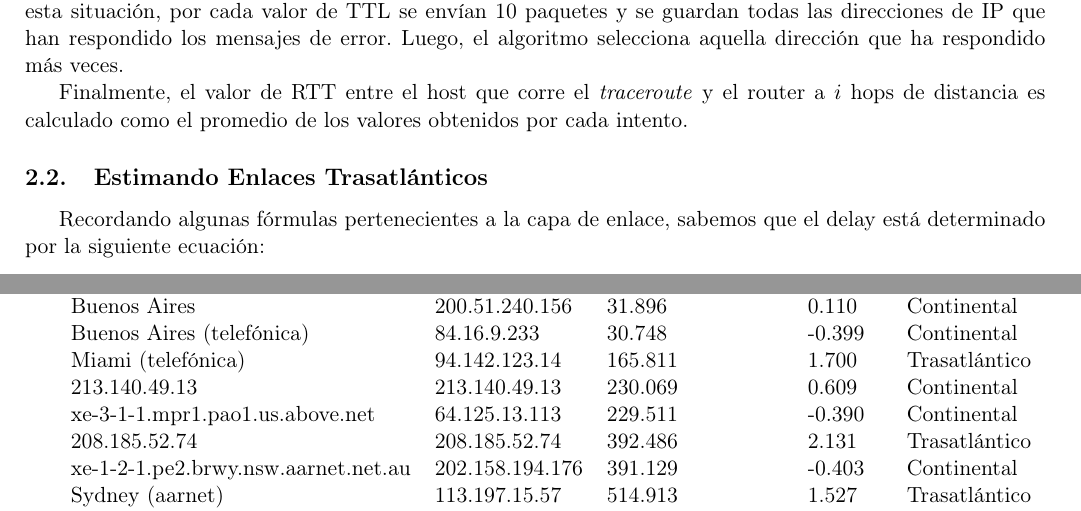
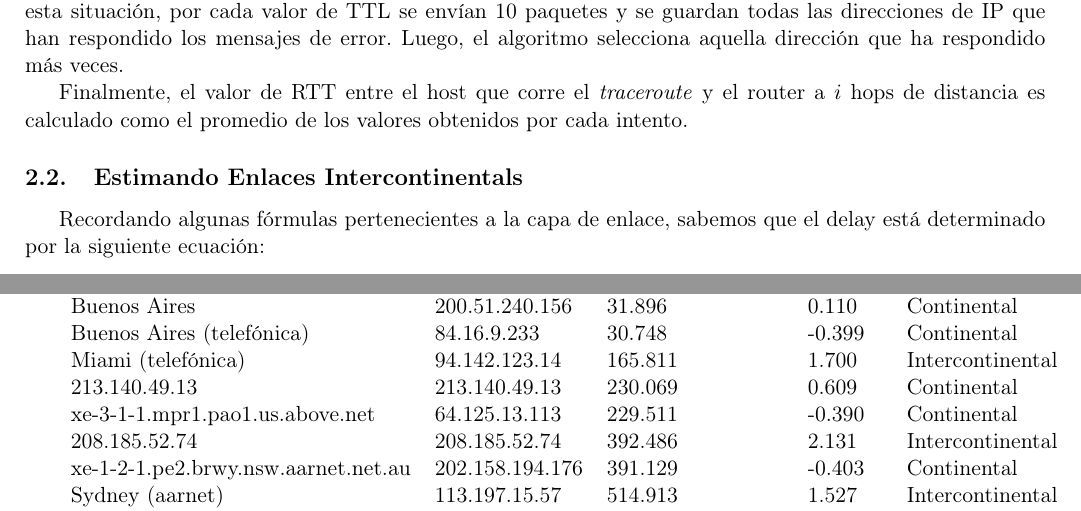
Before and after one commit to Fixman/redes-tp2, a LaTeX document (informe/informe.tex, which reads informe/desarrollo.tex, informe/resultados.tex): two parts of pages 5 and 12 of 13, joined at a grey line, cut so that both start at the same text. The pictures show the PDF file informe/informe.pdf that the author committed with the source.

Commit message:
Transatlantico -> intercontinental.

```diff
--- a/informe/desarrollo.tex
+++ b/informe/desarrollo.tex
@@ -73,7 +73,7 @@ Finalmente, el valor de RTT entre el host que corre el \emph{traceroute} y el ro
 distancia es calculado como el promedio de los valores obtenidos por cada intento.
 
 
-\subsection{Estimando Enlaces Trasatl\'anticos}
+\subsection{Estimando Enlaces Intercontinentals}
 
 Recordando algunas f\'ormulas pertenecientes a la capa de enlace, sabemos que el delay est\'a determinado
 por la siguiente ecuaci\'on:
--- a/informe/resultados.tex
+++ b/informe/resultados.tex
@@ -40,7 +40,7 @@ Liverpool.
 	\textit{\textbf{Ubicaci\'on}}	&	\textit{\textbf{IP}}	&	\textit{\textbf{RTT(media) ms}}	&	\textit{\textbf{ZScore}}	&	\textit{\textbf{Tipo}}	\\
 	Buenos Aires			&	200.51.240.181	&	31.018	&	0.220	&	Continental	\\
 	Buenos Aires (telef\'onica)	&	94.142.103.153	&	30.104	&	-0.265	&	Continental	\\
-	Miami (telef\'onica)		&	94.142.123.22	&	164.933	&	1.795	&	Trasatl\'antico	\\
+	Miami (telef\'onica)		&	94.142.123.22	&	164.933	&	1.795	&	Intercontinental	\\
 	Dallas (telef\'onica)		&	94.142.127.105	&	199.813	&	0.278	&	Continental	\\
 	Dallas/Ft Worth (cogentco)	&	154.54.13.225	&	221.383	&	0.077	&	Continental	\\
 	Dallas/Ft Worth (cogentco)	&	154.54.7.45	&	212.266	&	-0.389	&	Continental	\\
@@ -96,7 +96,7 @@ Veamos la siguiente tabla.
 	\textit{\textbf{Ubicaci\'on}}	&	\textit{\textbf{IP}}	&	\textit{\textbf{RTT(media) ms}}	&	\textit{\textbf{ZScore}}	&	\textit{\textbf{Tipo}}	\\
 	Buenos Aires			&	200.51.240.156	&	31.907	&	0.259	&	Continental	\\
 	Buenos Aires (telef\'onica)	&	84.16.9.233	&	30.095	&	-0.437	&	Continental	\\
-	Miami (telef\'onica)		&	94.142.121.222	&	165.469	&	2.396	&	Trasatl\'antico	\\
+	Miami (telef\'onica)		&	94.142.121.222	&	165.469	&	2.396	&	Intercontinental	\\
 	Miami (telef\'onica)		&	94.142.122.249	&	165.140	&	-0.407	&	Continental	\\
 	Miami (telef\'onica)		&	84.16.12.238	&	167.934	&	-0.342	&	Continental	\\
 	Miami 				&	63.243.152.45	&	164.176	&	-0.478	&	Continental	\\
@@ -147,6 +147,6 @@ De estos tres, el m\'as preocupante es el segundo, puesto que es un enlace conti
 	\textit{\textbf{Ubicaci\'on}}	&	\textit{\textbf{IP}}	&	\textit{\textbf{RTT(media) ms}}	&	\textit{\textbf{ZScore}}	&	\textit{\textbf{Tipo}}	\\
 	Buenos Aires			&	200.51.240.181	&	37.154	&	0.426	&	Continental	\\
 	Buenos Aires (telef\'onica)	&	84.16.9.233	&	51.008	&	-0.009	&	Continental	\\
-	Miami (telef\'onica)		&	5.53.5.138	&	210.915	&	2.722	&	Trasatl\'antico	\\
+	Miami (telef\'onica)		&	5.53.5.138	&	210.915	&	2.722	&	Intercontinental	\\
 	Miami (telef\'onica)		&	94.142.123.5	&	174.734	&	-0.945	&	Continental	\\
 	Miami (as6453)			&	63.243.152.45	&	175.240	&	-0.259	&	Continental	\\
@@ -197,12 +197,12 @@ Los dos primeros son identicos al caso anterior, nuevamente preocupa el segundo
 	\textit{\textbf{Ubicaci\'on}}	&	\textit{\textbf{IP}}	&	\textit{\textbf{RTT(media) ms}}	&	\textit{\textbf{ZScore}}	&	\textit{\textbf{Tipo}}	\\
 	Buenos Aires			&	200.51.240.156	&	31.896	&	0.110	&	Continental	\\
 	Buenos Aires (telef\'onica)	&	84.16.9.233	&	30.748	&	-0.399	&	Continental	\\
-	Miami (telef\'onica)		&	94.142.123.14	&	165.811	&	1.700	&	Trasatl\'antico	\\
+	Miami (telef\'onica)		&	94.142.123.14	&	165.811	&	1.700	&	Intercontinental	\\
 	213.140.49.13			&	213.140.49.13	&	230.069	&	0.609	&	Continental	\\
 	xe-3-1-1.mpr1.pao1.us.above.net	&	64.125.13.113	&	229.511	&	-0.390	&	Continental	\\
-	208.185.52.74			&	208.185.52.74	&	392.486	&	2.131	&	Trasatl\'antico	\\
+	208.185.52.74			&	208.185.52.74	&	392.486	&	2.131	&	Intercontinental	\\
 	xe-1-2-1.pe2.brwy.nsw.aarnet.net.au		&	202.158.194.176	&	391.129	&	-0.403	&	Continental	\\
-	Sydney (aarnet)			&	113.197.15.57	&	514.913	&	1.527	&	Trasatl\'antico	\\
+	Sydney (aarnet)			&	113.197.15.57	&	514.913	&	1.527	&	Intercontinental	\\
 	Brisbane (aarnet)		&	202.158.194.54	&	407.555	&	-2.037	&	Continental	\\
 	Brisbane (aarnet)		&	202.158.194.213	&	394.376	&	-0.585	&	Continental	\\
 	Queensland (aarnet)		&	202.158.209.3	&	394.951	&	-0.373	&	Continental	\\
```
Also changed, not shown: informe/introduccion.tex (+1 -1 lines), informe/informe.pdf, informe/desarrollo.tex (2 more changed lines), informe/resultados.tex (12 more changed lines).
